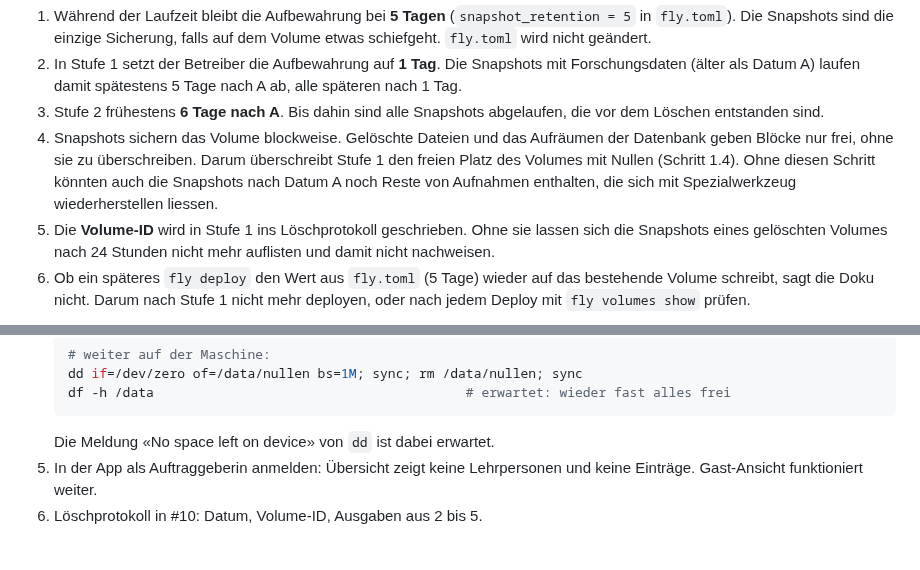
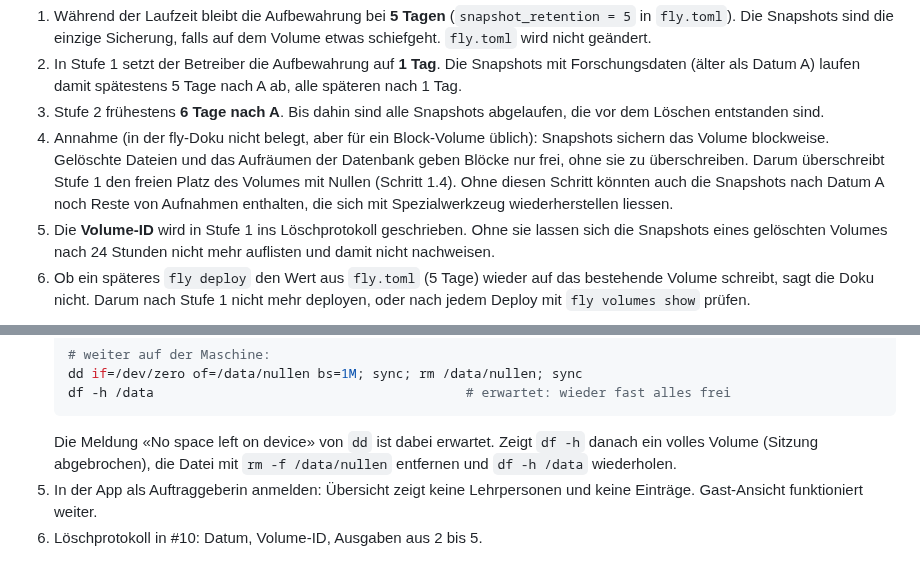
Before and after one commit to konstantinniedermann/reflexionsinstrument, a Markdown page: docs/loeschkonzept.md, 2 parts joined by grey strips. GitHub-like rendering.

````diff
--- a/docs/loeschkonzept.md
+++ b/docs/loeschkonzept.md
@@ -79,7 +79,7 @@ Recherche in der Doku von fly.io, Stand 30.10.2026:
 1. Während der Laufzeit bleibt die Aufbewahrung bei **5 Tagen** (`snapshot_retention = 5` in `fly.toml`). Die Snapshots sind die einzige Sicherung, falls auf dem Volume etwas schiefgeht. `fly.toml` wird nicht geändert.
 2. In Stufe 1 setzt der Betreiber die Aufbewahrung auf **1 Tag**. Die Snapshots mit Forschungsdaten (älter als Datum A) laufen damit spätestens 5 Tage nach A ab, alle späteren nach 1 Tag.
 3. Stufe 2 frühestens **6 Tage nach A**. Bis dahin sind alle Snapshots abgelaufen, die vor dem Löschen entstanden sind.
-4. Snapshots sichern das Volume blockweise. Gelöschte Dateien und das Aufräumen der Datenbank geben Blöcke nur frei, ohne sie zu überschreiben. Darum überschreibt Stufe 1 den freien Platz des Volumes mit Nullen (Schritt 1.4). Ohne diesen Schritt könnten auch die Snapshots nach Datum A noch Reste von Aufnahmen enthalten, die sich mit Spezialwerkzeug wiederherstellen liessen.
+4. Annahme (in der fly-Doku nicht belegt, aber für ein Block-Volume üblich): Snapshots sichern das Volume blockweise. Gelöschte Dateien und das Aufräumen der Datenbank geben Blöcke nur frei, ohne sie zu überschreiben. Darum überschreibt Stufe 1 den freien Platz des Volumes mit Nullen (Schritt 1.4). Ohne diesen Schritt könnten auch die Snapshots nach Datum A noch Reste von Aufnahmen enthalten, die sich mit Spezialwerkzeug wiederherstellen liessen.
 5. Die **Volume-ID** wird in Stufe 1 ins Löschprotokoll geschrieben. Ohne sie lassen sich die Snapshots eines gelöschten Volumes nach 24 Stunden nicht mehr auflisten und damit nicht nachweisen.
 6. Ob ein späteres `fly deploy` den Wert aus `fly.toml` (5 Tage) wieder auf das bestehende Volume schreibt, sagt die Doku nicht. Darum nach Stufe 1 nicht mehr deployen, oder nach jedem Deploy mit `fly volumes show` prüfen.
 
@@ -137,7 +137,7 @@ Voraussetzung: Die Auftraggeberin hat den Gesamtexport heruntergeladen, geöffne
    dd if=/dev/zero of=/data/nullen bs=1M; sync; rm /data/nullen; sync
    df -h /data                                        # erwartet: wieder fast alles frei
    ```
-   Die Meldung «No space left on device» von `dd` ist dabei erwartet.
+   Die Meldung «No space left on device» von `dd` ist dabei erwartet. Zeigt `df -h` danach ein volles Volume (Sitzung abgebrochen), die Datei mit `rm -f /data/nullen` entfernen und `df -h /data` wiederholen.
 5. In der App als Auftraggeberin anmelden: Übersicht zeigt keine Lehrpersonen und keine Einträge. Gast-Ansicht funktioniert weiter.
 6. Löschprotokoll in #10: Datum, Volume-ID, Ausgaben aus 2 bis 5.
 
````
Also changed, not shown: docs/datenschutz.md (+4 -4 lines).
